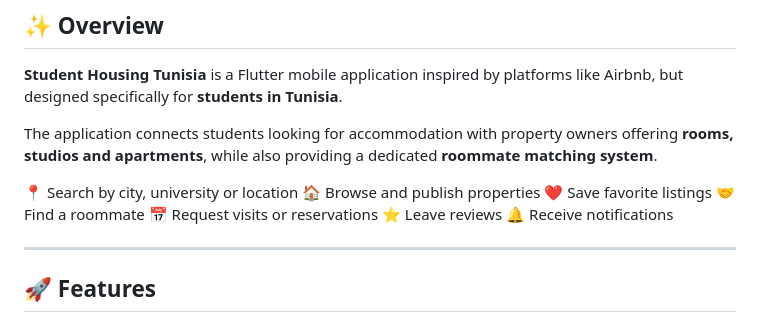
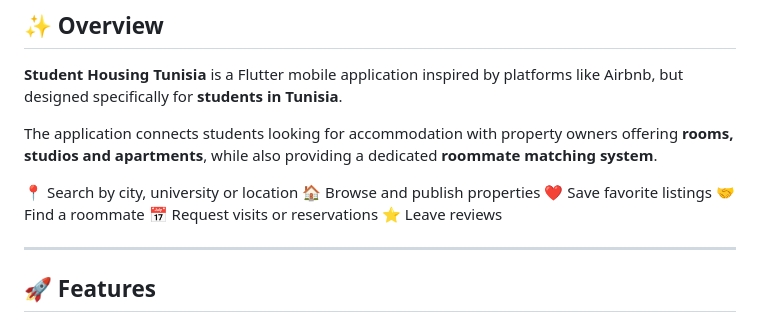
Before and after one commit to maissa2003/Darna, a Markdown page: README.md, the part around the change. GitHub-like rendering.

```diff
--- a/README.md
+++ b/README.md
@@ -22,7 +22,7 @@ The application connects students looking for accommodation with property owners
 🤝 Find a roommate
 📅 Request visits or reservations
 ⭐ Leave reviews
-🔔 Receive notifications
+
 
 ---
 
```
